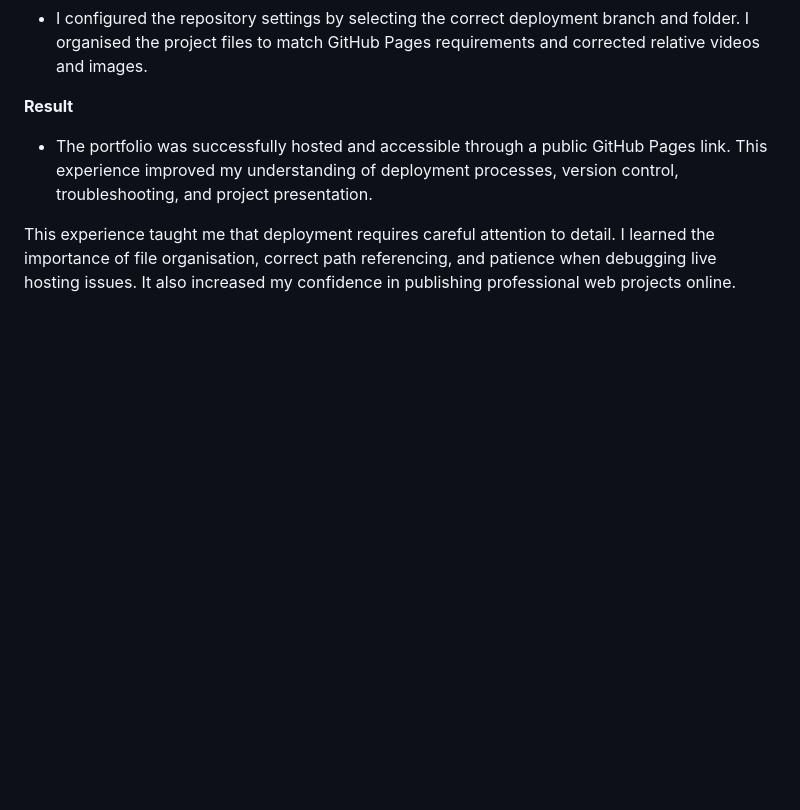
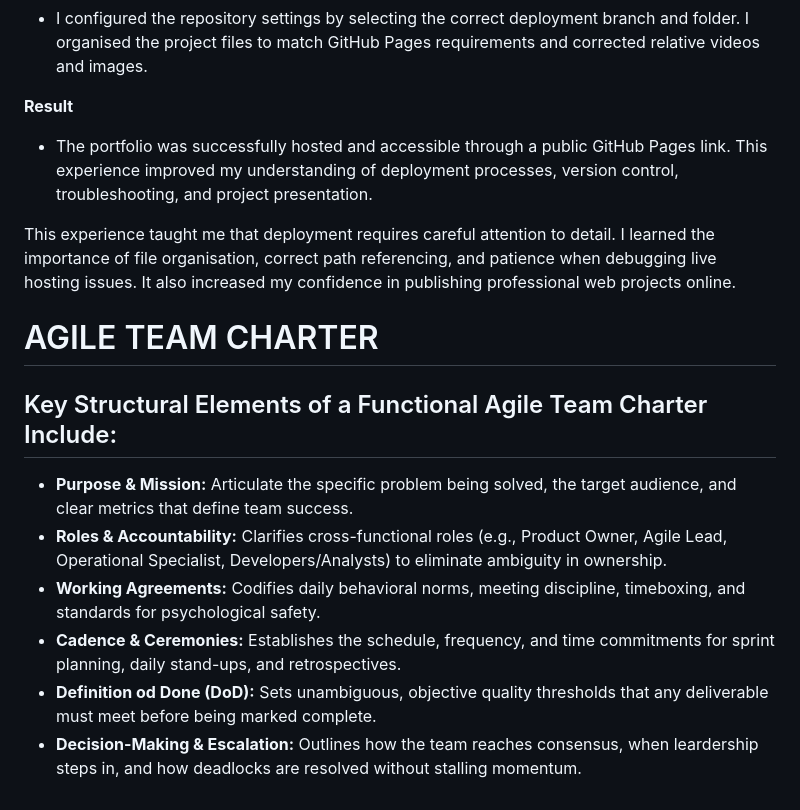
Before and after one commit to andile6295/Lebogang-Andile-Mahlangu-Digital-Portfolio, a Markdown page: README.md, the part around the change. Rendered like a GitHub page; blank space fills up the shorter version.

```diff
--- a/README.md
+++ b/README.md
@@ -95,3 +95,13 @@ This experience showed me that interviewing is a skill that improves with practi
 
 
 This experience taught me that deployment requires careful attention to detail. I learned the importance of file organisation, correct path referencing, and patience when debugging live hosting issues. It also increased my confidence in publishing professional web projects online.
+
+
+# AGILE TEAM CHARTER
+## Key Structural Elements of a Functional Agile Team Charter Include:
+- **Purpose & Mission:** Articulate the specific problem being solved, the target audience, and clear metrics that define team success.
+- **Roles & Accountability:** Clarifies cross-functional roles (e.g., Product Owner, Agile Lead, Operational Specialist, Developers/Analysts) to eliminate ambiguity in ownership.
+- **Working Agreements:** Codifies daily behavioral norms, meeting discipline, timeboxing, and standards for psychological safety.
+- **Cadence & Ceremonies:** Establishes the schedule, frequency, and time commitments for sprint planning, daily stand-ups, and retrospectives.
+- **Definition od Done (DoD):** Sets unambiguous, objective quality thresholds that any deliverable must meet before being marked complete.
+- **Decision-Making & Escalation:** Outlines how the team reaches consensus, when leardership steps in, and how deadlocks are resolved without stalling momentum.
```
